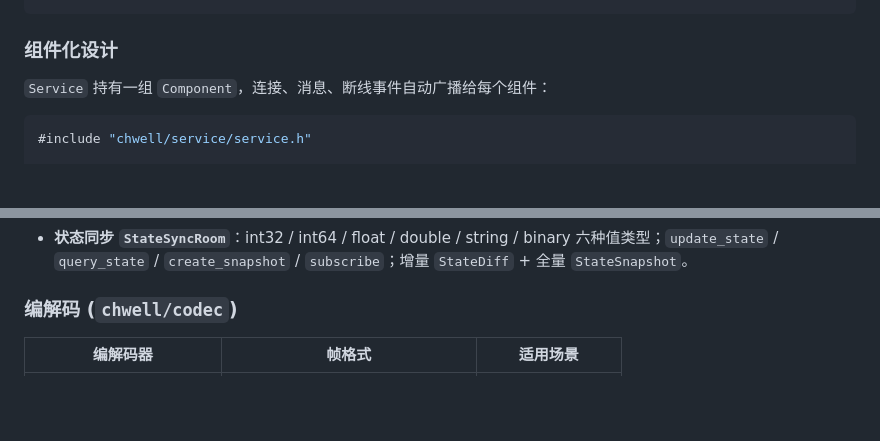
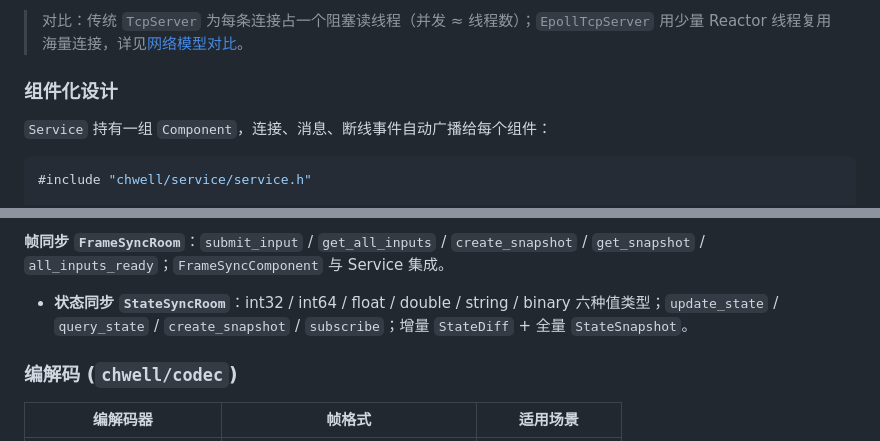
Before and after one commit to Kwell/ChwellCore, a Markdown page: README.md, 2 parts joined by grey strips. Rendered like a GitHub page; blank space fills up the shorter version.

```diff
--- a/README.md
+++ b/README.md
@@ -145,3 +215,4 @@ cd ../examples/h5_game && python3 -m http.server 8080
+> 对比：传统 `TcpServer` 为每条连接占一个阻塞读线程（并发 ≈ 线程数）；`EpollTcpServer` 用少量 Reactor 线程复用海量连接，详见[网络模型对比](#网络模型对比)。
 
 ### 组件化设计
 
@@ -229,3 +322,4 @@ public:
+**帧同步 `FrameSyncRoom`**：`submit_input` / `get_all_inputs` / `create_snapshot` / `get_snapshot` / `all_inputs_ready`；`FrameSyncComponent` 与 Service 集成。
 - **状态同步 `StateSyncRoom`**：int32 / int64 / float / double / string / binary 六种值类型；`update_state` / `query_state` / `create_snapshot` / `subscribe`；增量 `StateDiff` + 全量 `StateSnapshot`。
 
 ### 编解码 (`chwell/codec`)
```
Also changed, not shown: other parts of README.md (+125 -33 lines), README_EN.md (+127 -33 lines).
